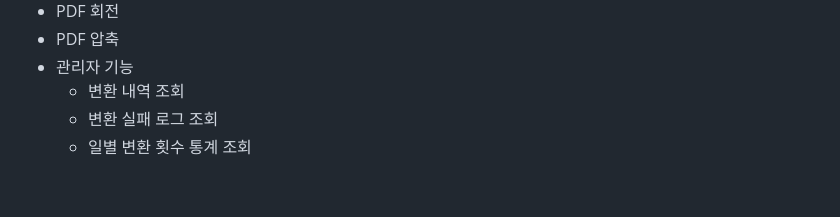
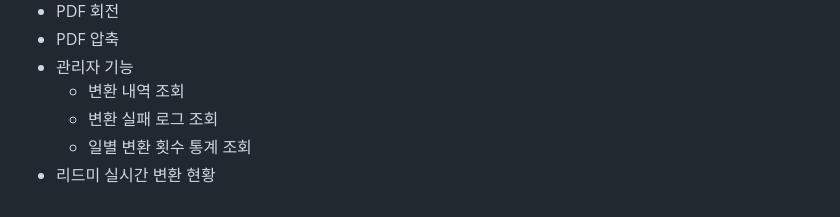
Before and after one commit to SeungWoo1222/File-Conversion, a Markdown page: README.md, the part around the change. Rendered like a GitHub page.

```diff
--- a/README.md
+++ b/README.md
@@ -171,3 +171,4 @@
   - 변환 내역 조회
   - 변환 실패 로그 조회
   - 일별 변환 횟수 통계 조회
+- 리드미 실시간 변환 현황
```
